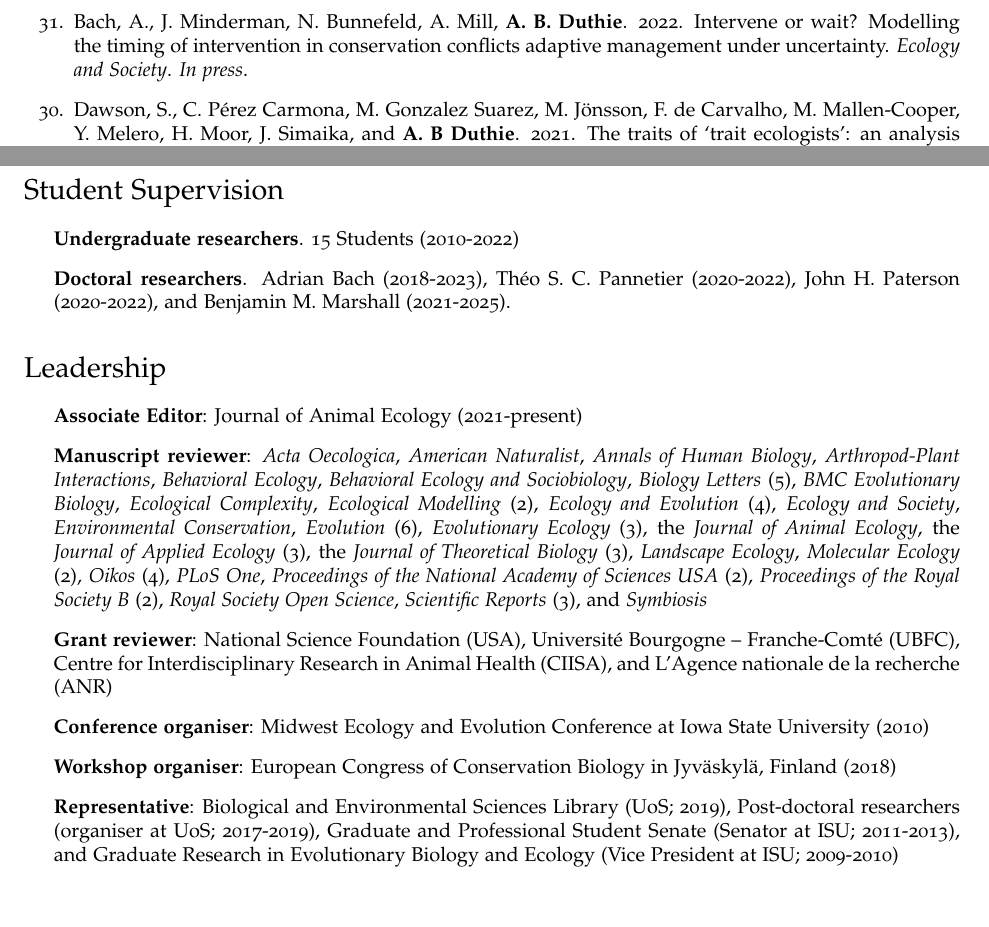
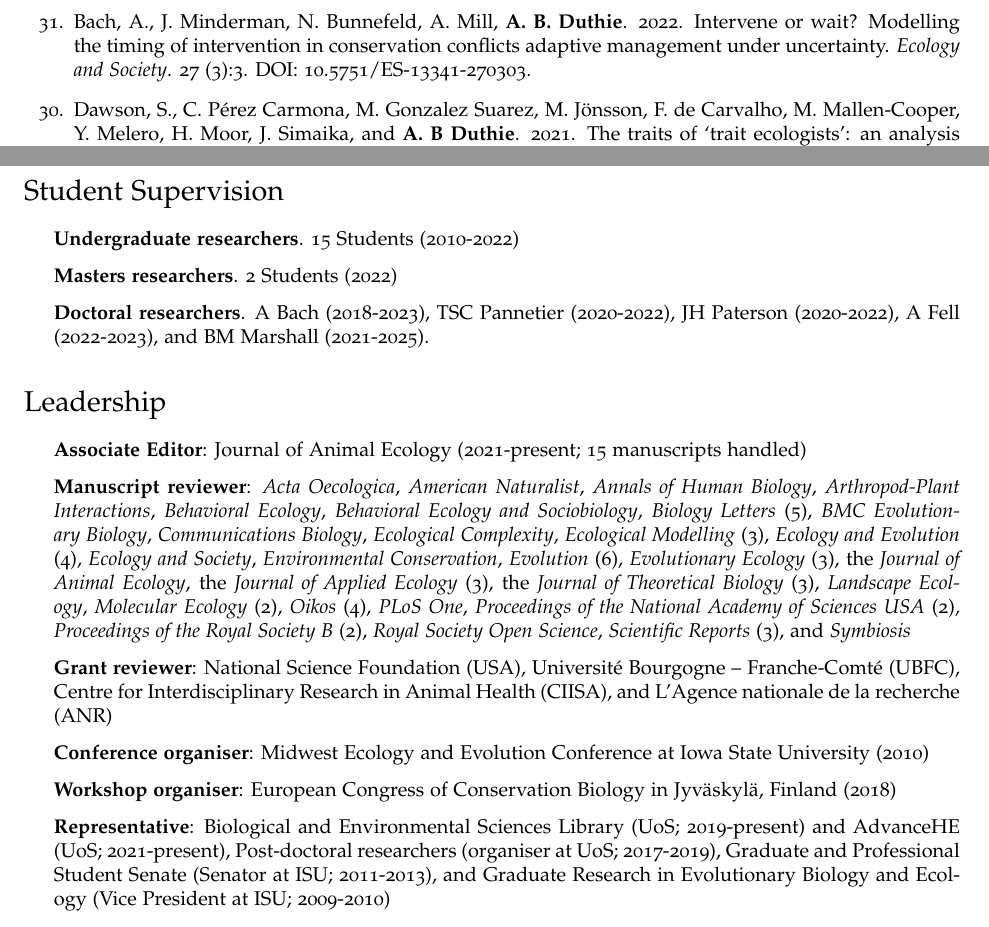
Before and after one commit to bradduthie/bradduthie.github.io, a LaTeX CV (DuthieCV.tex): two parts of pages 2 and 5 of 8, joined at a grey line, cut so that both start at the same text. Compiled offline with pdfLaTeX.

Commit message:
Update publications

```diff
--- a/DuthieCV.tex
+++ b/DuthieCV.tex
@@ -199,10 +199,11 @@ I am an evolutionary ecologist and ecological modeller with broad interests in d
 
 \section*{Publications}
 \begin{etaremune}
+%\item Jones, I. L., {\bf A. B. Duthie}, Minderman, J., N. Bunnefeld. Videogame unlocks new understanding of human decision-making surrounding hydropower, biodiversity and community Sustainable Development Goal trade-offs during COP26. {\it Conservation Science Practice}. {\it Submitted}.
+%\item Charmouh, A. P, C. Stern, M. J. Albo, {\bf A. B. Duthie}, T. Bilde. Alternative reproductive tactics in a nuptial gift-giving spider, Pisaura mirabilis, maintained by condition-dependence. {\it Journal of Theoretical Biology}. {\it Submitted}.
 %\item Bell, A. R., O. S. Rakotonarivo, A. Bhargava, {\bf A. B. Duthie}, W. Zhang, B. Sargent, S. Lewis, and A. Kipchumba. Payments don't reconcile agriculture and conservation. {\it Ecology Letters}. {\it Submitted}.
-%\item Minderman, J., {\bf A. B. Duthie}, I. L. Jones, and N. Bunnefeld. Models as games: a novel approach for `gamesourcing' parameter data and communicating complex models. {\it PeerJ}. {\it Submitted}.
-\item Jones, I. L., A. Timoshenko, I. Zuban, K. Zhadan, J. J. Cusack, {\bf A. B. Duthie}, I. D. Hodgson, J. Minderman, R. A. Pozo, R. C. Whytock, N. Bunnefeld. 2022. Achieving international biodiversity targets: learning from migratory waterfowl management. {\it Journal of Applied Ecology}. {\it In press}. \href{https://besjournals.onlinelibrary.wiley.com/doi/10.1111/1365-2664.14198}{DOI: 10.1111/1365-2664.14198}.
-\item Bach, A., J. Minderman, N. Bunnefeld, A. Mill, {\bf A. B. Duthie}. 2022. Intervene or wait? Modelling the timing of intervention in conservation conflicts adaptive management under uncertainty. {\it Ecology and Society}. {\it In press}.
+\item Jones, I. L., A. Timoshenko, I. Zuban, K. Zhadan, J. J. Cusack, {\bf A. B. Duthie}, I. D. Hodgson, J. Minderman, R. A. Pozo, R. C. Whytock, N. Bunnefeld. 2022. Achieving international biodiversity targets: learning from migratory waterfowl management. {\it Journal of Applied Ecology}. 59:1911-1924. \href{https://besjournals.onlinelibrary.wiley.com/doi/10.1111/1365-2664.14198}{DOI: 10.1111/1365-2664.14198}.
+\item Bach, A., J. Minderman, N. Bunnefeld, A. Mill, {\bf A. B. Duthie}. 2022. Intervene or wait? Modelling the timing of intervention in conservation conflicts adaptive management under uncertainty. {\it Ecology and Society}. 27 (3):3. \href{https://ecologyandsociety.org/vol27/iss3/art3/}{DOI: 10.5751/ES-13341-270303}.
 \item Dawson, S., C. P\'{e}rez Carmona, M. Gonzalez Suarez, M. J\"{o}nsson, F. de Carvalho, M. Mallen-Cooper, Y. Melero, H. Moor, J. Simaika, and {\bf A. B Duthie}. 2021. The traits of `trait ecologists': an analysis of the use of trait and functional trait terminology. {\it Ecology and Evolution}. 11:16434-16445. \href{https://onlinelibrary.wiley.com/doi/10.1002/ece3.8321}{DOI: 10.1002/ece3.8321}.
 \item Rakotonarivo, O. S., A. Bell, B. Dillon, {\bf A. B. Duthie}, A. Kipchumba, R. Rasolofoson, J. Razafimanahaka, N. Bunnefeld. 2021. Experimental evidence on the impact of payments and property rights on forest user decisions. {\it Frontiers in Conservation Science}. 2:661987. \href{https://doi.org/10.3389/fcosc.2021.661987}{DOI: 10.3389/fcosc.2021.661987}.
 \item {\bf Duthie, A. B.}, J. Minderman, O. S. Rakotonarivo, G. Ochoa, and N. Bunnefeld. 2021. Online multiplayer games as virtual laboratories for collecting data on socio-ecological decision-making. {\it Conservation Biology}. 35:1051-1053. \href{https://doi.org/10.1111/cobi.13633}{DOI: 10.1111/cobi.13633}
@@ -289,17 +290,18 @@ As an educator, I take a learning-centred approach to guide students through cou
 \begin{itemize}
 \item {\bf Undergraduate researchers}. 15 Students (2010-2022) %Cody Duncan (2010), Megan Stoner (2010-2011), Elizabeth Howe (2011), Christina Pacholec (2011), Ethan Van Helten (2011), Christine Lim (2011-2012), Aisha Azhar (2012-2013), Arianna Chiti (2018-2020), Rose McKeon (The Genetics Society Summer Studentship, 1600 GBP; 2019-2020), Erin Iffla (2020-2021), Daniel Leask (2020-2021), Megan Reid (2020-2021), Hillary Yuen (2021-2022), Sara De Diego Herrera (2021-2022), and Sophie Barker (2021-2022).
 %\item {\bf Masters researchers}. Oluyomi Olusomidomo (2022), and Doris Chinonyerem Opara (2022).
-\item {\bf Doctoral researchers}. Adrian Bach (2018-2023), Th\'{e}o S. C. Pannetier (2020-2022), John H. Paterson (2020-2022), and Benjamin M. Marshall (2021-2025).
+\item {\bf Masters researchers}. 2 Students (2022)
+\item {\bf Doctoral researchers}. A Bach (2018-2023), TSC Pannetier (2020-2022), JH Paterson (2020-2022), A Fell (2022-2023), and BM Marshall (2021-2025).
 \end{itemize}
 
 \section*{Leadership}
 \begin{itemize}
-\item {\bf Associate Editor}: Journal of Animal Ecology (2021-present)
-\item {\bf Manuscript reviewer}: {\it Acta Oecologica}, {\it American Naturalist}, {\it Annals of Human Biology}, {\it Arthropod-Plant Interactions}, {\it Behavioral Ecology}, {\it Behavioral Ecology and Sociobiology}, {\it Biology Letters} (5), {\it BMC Evolutionary Biology}, {\it Ecological Complexity}, {\it Ecological Modelling} (2), {\it Ecology and Evolution} (4), {\it Ecology and Society}, {\it Environmental Conservation}, {\it Evolution} (6), {\it Evolutionary Ecology} (3), the {\it Journal of Animal Ecology}, the {\it Journal of Applied Ecology} (3), the {\it Journal of Theoretical Biology} (3), {\it Landscape Ecology}, {\it Molecular Ecology} (2), {\it Oikos} (4), {\it PLoS One}, {\it Proceedings of the National Academy of Sciences USA} (2), {\it Proceedings of the Royal Society B} (2), {\it Royal Society Open Science}, {\it Scientific Reports} (3), and {\it Symbiosis}
+\item {\bf Associate Editor}: Journal of Animal Ecology (2021-present; 15 manuscripts handled)
+\item {\bf Manuscript reviewer}: {\it Acta Oecologica}, {\it American Naturalist}, {\it Annals of Human Biology}, {\it Arthropod-Plant Interactions}, {\it Behavioral Ecology}, {\it Behavioral Ecology and Sociobiology}, {\it Biology Letters} (5), {\it BMC Evolutionary Biology}, {\it Communications Biology}, {\it Ecological Complexity}, {\it Ecological Modelling} (3), {\it Ecology and Evolution} (4), {\it Ecology and Society}, {\it Environmental Conservation}, {\it Evolution} (6), {\it Evolutionary Ecology} (3), the {\it Journal of Animal Ecology}, the {\it Journal of Applied Ecology} (3), the {\it Journal of Theoretical Biology} (3), {\it Landscape Ecology}, {\it Molecular Ecology} (2), {\it Oikos} (4), {\it PLoS One}, {\it Proceedings of the National Academy of Sciences USA} (2), {\it Proceedings of the Royal Society B} (2), {\it Royal Society Open Science}, {\it Scientific Reports} (3), and {\it Symbiosis}
 \item {\bf Grant reviewer}: National Science Foundation (USA), Universit\'{e} Bourgogne -- Franche-Comt\'{e} (UBFC), Centre for Interdisciplinary Research in Animal Health (CIISA), and L'Agence nationale de la recherche (ANR)
 \item {\bf Conference organiser}: Midwest Ecology and Evolution Conference at Iowa State University (2010)
 \item {\bf Workshop organiser}: European Congress of Conservation Biology in Jyv\"{a}skyl\"{a}, Finland (2018)
-\item {\bf Representative}: Biological and Environmental Sciences Library (UoS; 2019), Post-doctoral researchers (organiser at UoS; 2017-2019), Graduate and Professional Student Senate (Senator at ISU; 2011-2013), and Graduate Research in Evolutionary Biology and Ecology (Vice President at ISU; 2009-2010)
+\item {\bf Representative}: Biological and Environmental Sciences Library (UoS; 2019-present) and AdvanceHE (UoS; 2021-present), Post-doctoral researchers (organiser at UoS; 2017-2019), Graduate and Professional Student Senate (Senator at ISU; 2011-2013), and Graduate Research in Evolutionary Biology and Ecology (Vice President at ISU; 2009-2010)
 \end{itemize}
 
 \section*{Computer Skills}
```
Also changed, not shown: DuthieCV.pdf, 3 other files.
